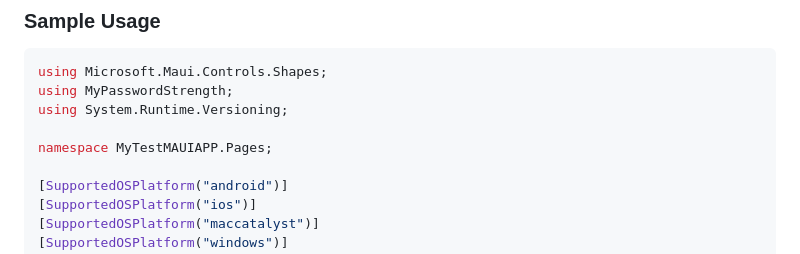
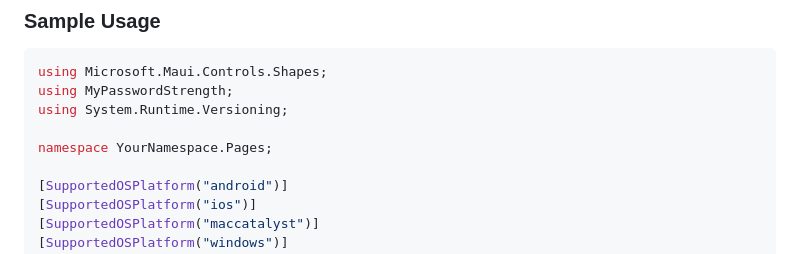
Before and after one commit to VeritasSoftware/PasswordStrengthDataAnnotation, a Markdown page: MyPasswordStrength.NET.MAUI/README.md, the part around the change. GitHub-like rendering.

```diff
--- a/MyPasswordStrength.NET.MAUI/README.md
+++ b/MyPasswordStrength.NET.MAUI/README.md
@@ -23,7 +23,7 @@ using Microsoft.Maui.Controls.Shapes;
 using MyPasswordStrength;
 using System.Runtime.Versioning;
 
-namespace MyTestMAUIAPP.Pages;
+namespace YourNamespace.Pages;
 
 [SupportedOSPlatform("android")]
 [SupportedOSPlatform("ios")]
```
